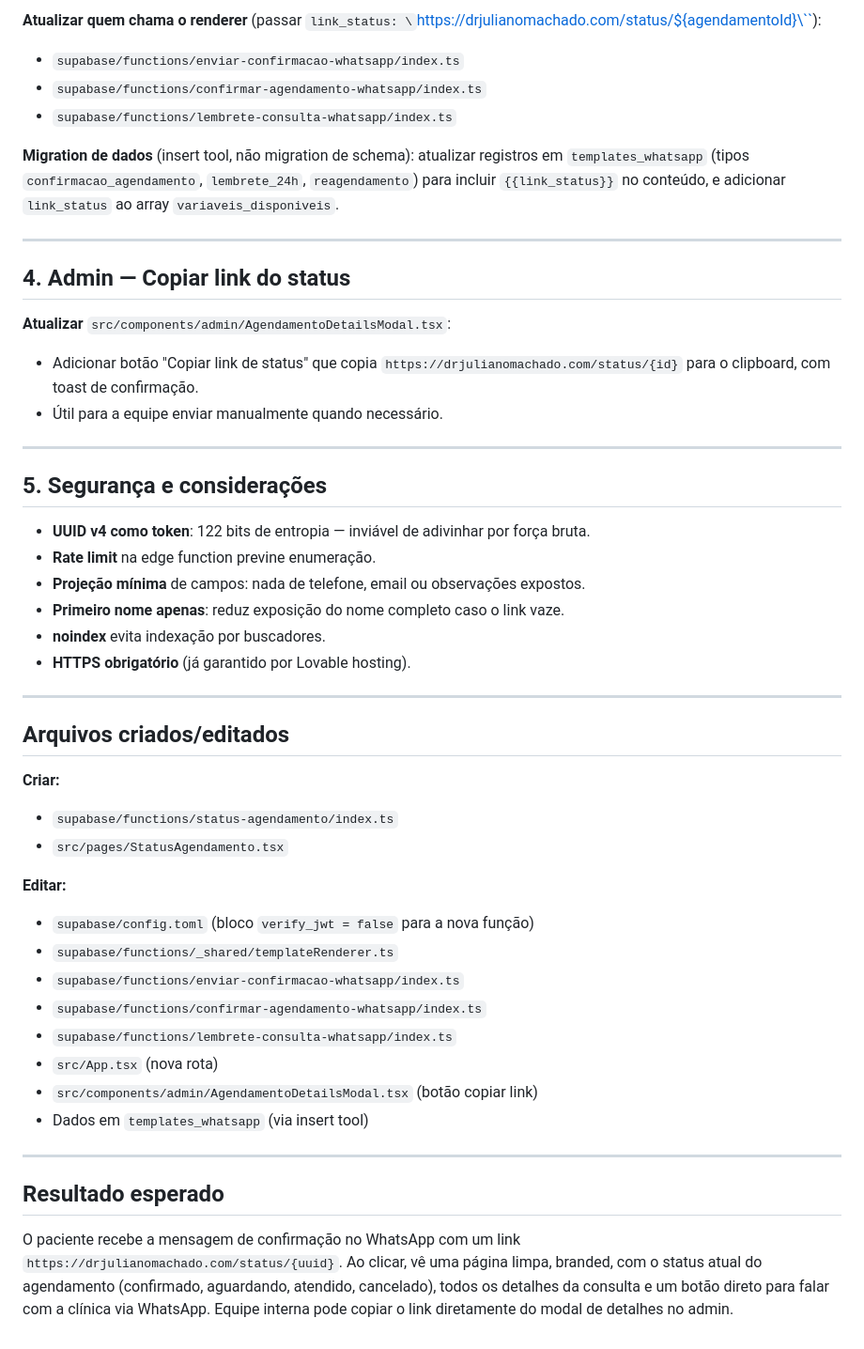
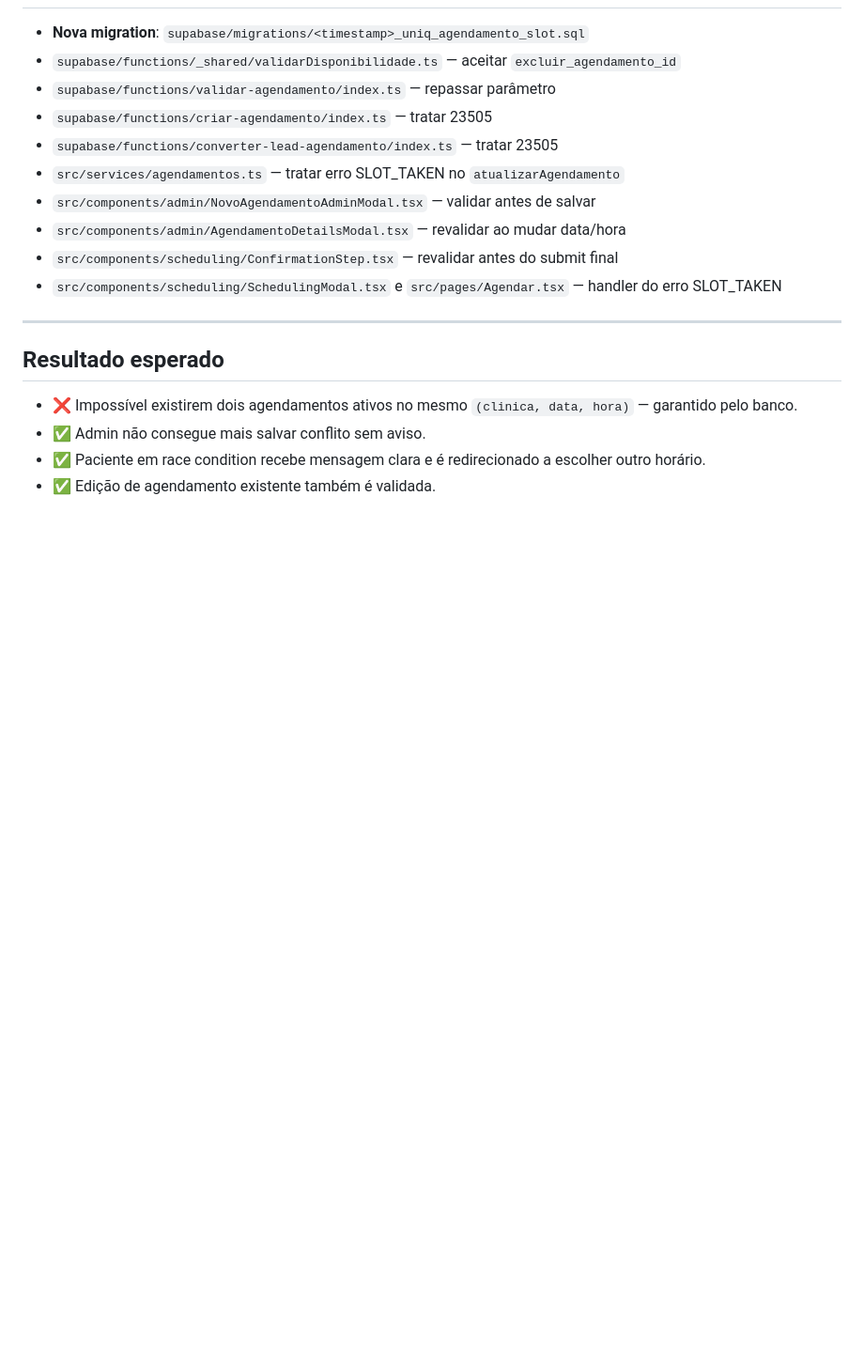
Before and after one commit to Drmachado0/juliano-agendar-vista, a Markdown page: .lovable/plan.md, the part around one of its changes. Shown at 94% size. Drawn GitHub-style; blank space fills up the shorter version.

```diff
--- a/.lovable/plan.md
+++ b/.lovable/plan.md
@@ -58,48 +65,19 @@ Criar uma página pública `/status/:id` onde o paciente acessa um link único (
-**Atualizar quem chama o renderer** (passar `link_status: \`https://drjulianomachado.com/status/${agendamentoId}\``):
-- `supabase/functions/enviar-confirmacao-whatsapp/index.ts`
-- `supabase/functions/confirmar-agendamento-whatsapp/index.ts`
-- `supabase/functions/lembrete-consulta-whatsapp/index.ts`
-
-**Migration de dados** (insert tool, não migration de schema): atualizar registros em `templates_whatsapp` (tipos `confirmacao_agendamento`, `lembrete_24h`, `reagendamento`) para incluir `{{link_status}}` no conteúdo, e adicionar `link_status` ao array `variaveis_disponiveis`.
-
----
-
-## 4. Admin — Copiar link do status
-
-**Atualizar** `src/components/admin/AgendamentoDetailsModal.tsx`:
-- Adicionar botão "Copiar link de status" que copia `https://drjulianomachado.com/status/{id}` para o clipboard, com toast de confirmação.
-- Útil para a equipe enviar manualmente quando necessário.
-
----
-
-## 5. Segurança e considerações
-
-- **UUID v4 como token**: 122 bits de entropia — inviável de adivinhar por força bruta.
-- **Rate limit** na edge function previne enumeração.
-- **Projeção mínima** de campos: nada de telefone, email ou observações expostos.
-- **Primeiro nome apenas**: reduz exposição do nome completo caso o link vaze.
-- **noindex** evita indexação por buscadores.
-- **HTTPS obrigatório** (já garantido por Lovable hosting).
-
----
-
-## Arquivos criados/editados
-
-**Criar:**
-- `supabase/functions/status-agendamento/index.ts`
-- `src/pages/StatusAgendamento.tsx`
-
-**Editar:**
-- `supabase/config.toml` (bloco `verify_jwt = false` para a nova função)
-- `supabase/functions/_shared/templateRenderer.ts`
-- `supabase/functions/enviar-confirmacao-whatsapp/index.ts`
-- `supabase/functions/confirmar-agendamento-whatsapp/index.ts`
-- `supabase/functions/lembrete-consulta-whatsapp/index.ts`
-- `src/App.tsx` (nova rota)
-- `src/components/admin/AgendamentoDetailsModal.tsx` (botão copiar link)
-- Dados em `templates_whatsapp` (via insert tool)
+- **Nova migration**: `supabase/migrations/<timestamp>_uniq_agendamento_slot.sql`
+- `supabase/functions/_shared/validarDisponibilidade.ts` — aceitar `excluir_agendamento_id`
+- `supabase/functions/validar-agendamento/index.ts` — repassar parâmetro
+- `supabase/functions/criar-agendamento/index.ts` — tratar 23505
+- `supabase/functions/converter-lead-agendamento/index.ts` — tratar 23505
+- `src/services/agendamentos.ts` — tratar erro SLOT_TAKEN no `atualizarAgendamento`
+- `src/components/admin/NovoAgendamentoAdminModal.tsx` — validar antes de salvar
+- `src/components/admin/AgendamentoDetailsModal.tsx` — revalidar ao mudar data/hora
+- `src/components/scheduling/ConfirmationStep.tsx` — revalidar antes do submit final
+- `src/components/scheduling/SchedulingModal.tsx` e `src/pages/Agendar.tsx` — handler do erro SLOT_TAKEN
 
 ---
 
 ## Resultado esperado
-O paciente recebe a mensagem de confirmação no WhatsApp com um link `https://drjulianomachado.com/status/{uuid}`. Ao clicar, vê uma página limpa, branded, com o status atual do agendamento (confirmado, aguardando, atendido, cancelado), todos os detalhes da consulta e um botão direto para falar com a clínica via WhatsApp. Equipe interna pode copiar o link diretamente do modal de detalhes no admin.
+
+- ❌ Impossível existirem dois agendamentos ativos no mesmo `(clinica, data, hora)` — garantido pelo banco.
+- ✅ Admin não consegue mais salvar conflito sem aviso.
+- ✅ Paciente em race condition recebe mensagem clara e é redirecionado a escolher outro horário.
+- ✅ Edição de agendamento existente também é validada.
```
Also changed, not shown: other parts of .lovable/plan.md (+55 -48 lines).
